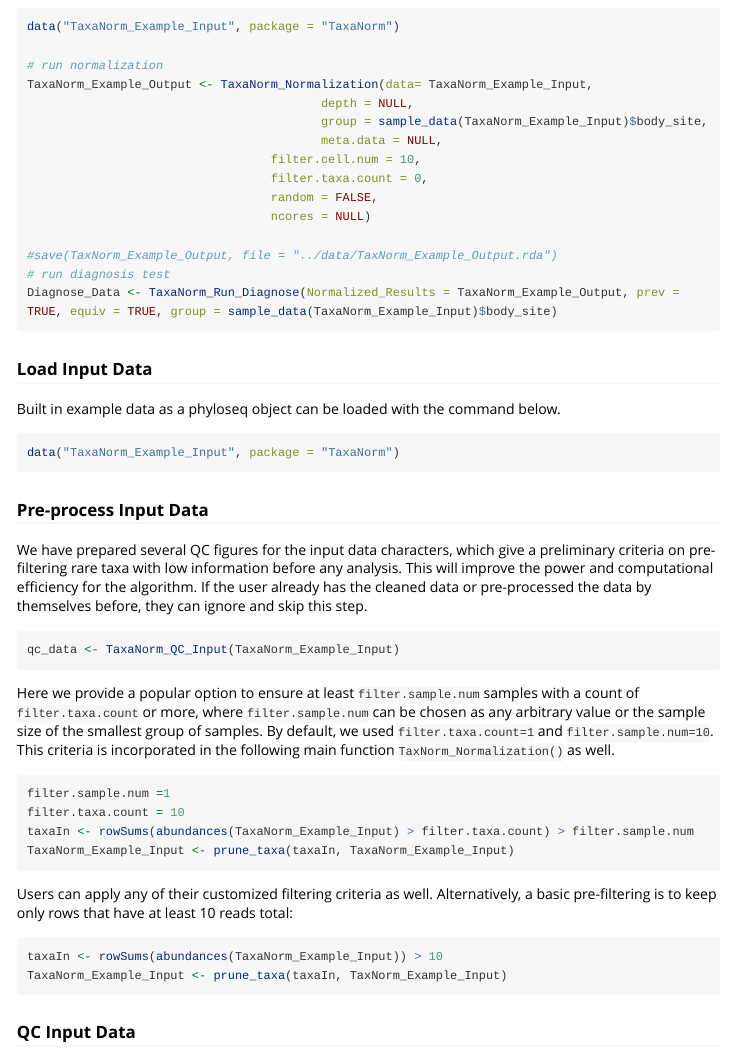
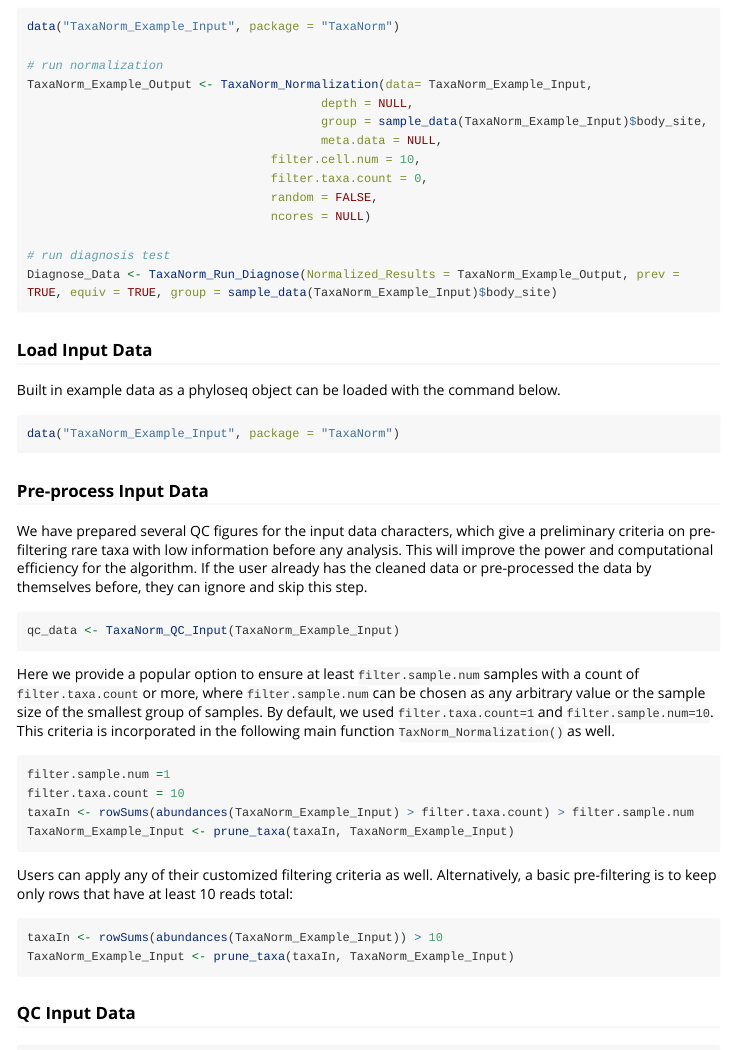
Before and after one commit to wangziyue57/TaxaNorm, an R Markdown document (vignettes/introduction.Rmd): the page in a window 1100 px wide, from 1150 px down, and a second part further down, joined at a grey line. Rendered offline with R 4.5, knitr and Pandoc, with nearby package versions; long lines of code are wrapped.

Commit message:
passes checks

````diff
--- a/vignettes/introduction.Rmd
+++ b/vignettes/introduction.Rmd
@@ -81,9 +81,9 @@ TaxaNorm_Example_Output <- TaxaNorm_Normalization(data= TaxaNorm_Example_Input,
                                   random = FALSE,
                                   ncores = NULL)
 
-#save(TaxNorm_Example_Output, file = "../data/TaxNorm_Example_Output.rda")
 # run diagnosis test
 Diagnose_Data <- TaxaNorm_Run_Diagnose(Normalized_Results = TaxaNorm_Example_Output, prev = TRUE, equiv = TRUE, group = sample_data(TaxaNorm_Example_Input)$body_site)
+
 
 ```
 
@@ -119,7 +119,7 @@ Users can apply any of their customized filtering criteria as well. Alternativel
 
 ```{r, eval = FALSE}
 taxaIn <- rowSums(abundances(TaxaNorm_Example_Input)) > 10
-TaxaNorm_Example_Input <- prune_taxa(taxaIn, TaxNorm_Example_Input)
+TaxaNorm_Example_Input <- prune_taxa(taxaIn, TaxaNorm_Example_Input)
 ```
 
 ### QC Input Data
@@ -163,6 +163,6 @@ TaxaNorm_Model_QC(TaxaNormResults = TaxaNorm_Example_Output)
 
 ```{r, eval = FALSE}
 
-TaxaNorm_NMDS(TaxaNormResults = TaxNorm_Example_Output, group_column = "body_site")
+TaxaNorm_NMDS(TaxaNormResults = TaxaNorm_Example_Output, group_column = "body_site")
 
 ```
````
Also changed, not shown: R/TaxaNorm-package.R (+2 -2 lines), data/TaxaNorm_Example_Input.rda, data/TaxaNorm_Example_Output.rda, 2 other files.
